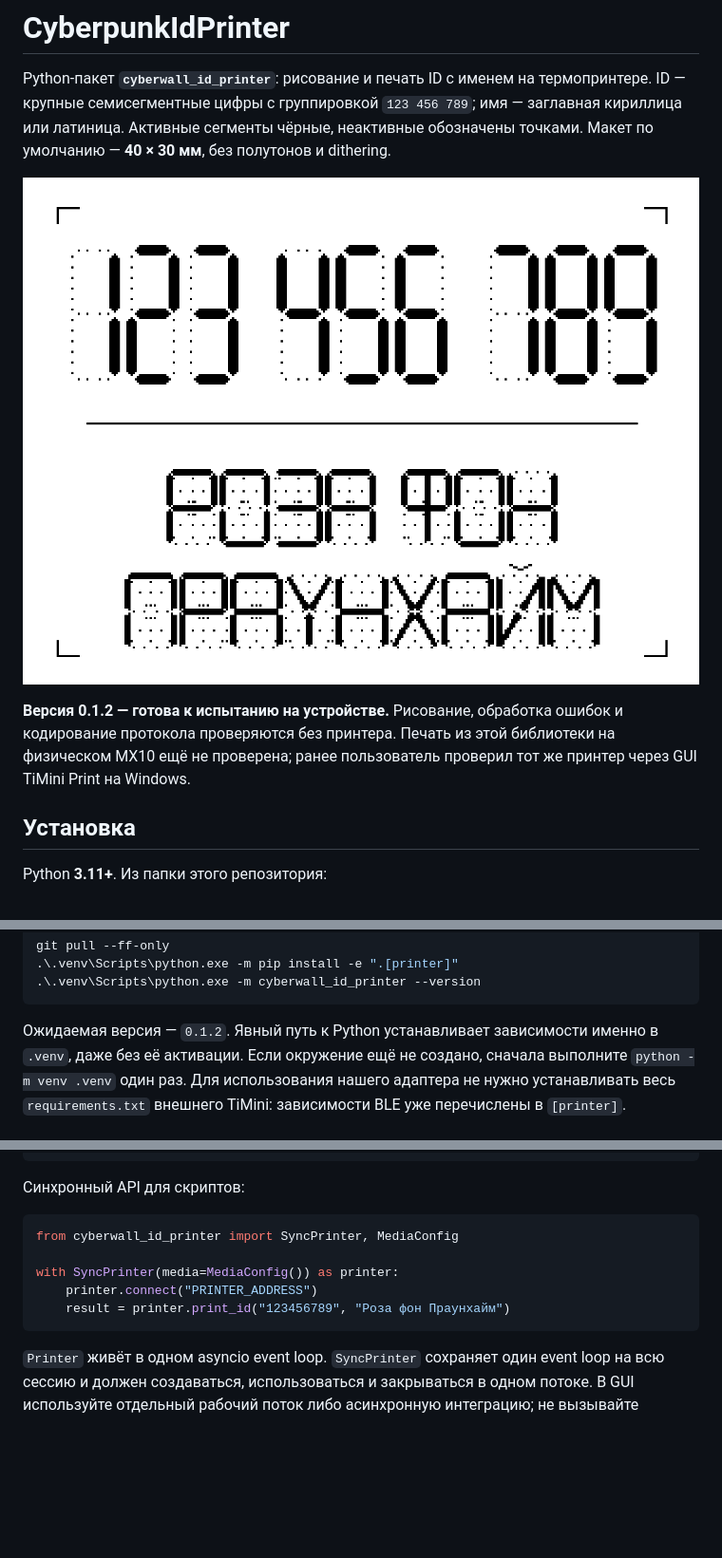
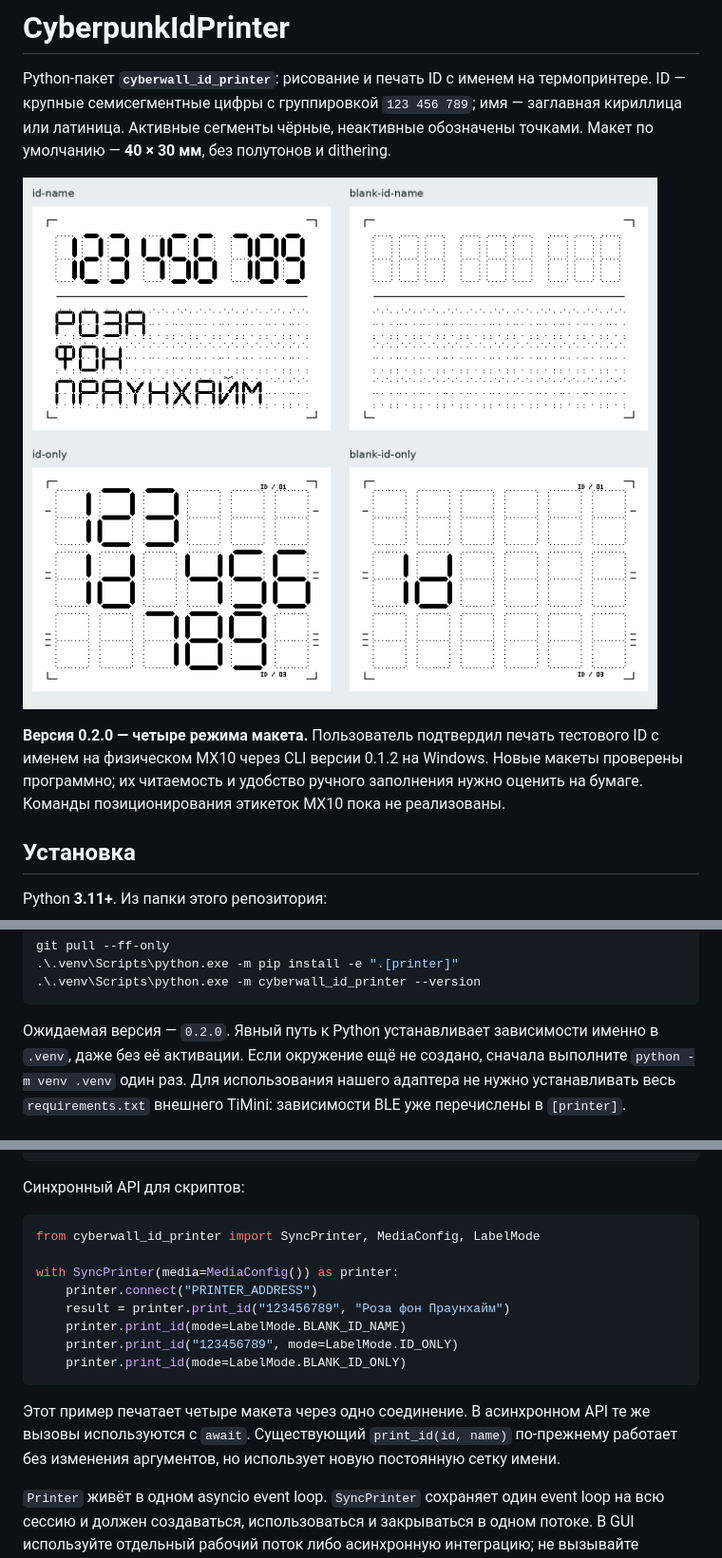
Before and after one commit to limbura/CyberpunkIdPrinter, a Markdown page: README.md, 3 parts joined by grey strips. Shown at 95% size. GitHub-like rendering; pictures changed too: docs/label_preview.png; blank space fills up the shorter version.

Commit message:
Add four label modes with fixed name grid and blank templates (0.2.0)

````diff
--- a/README.md
+++ b/README.md
@@ -7,10 +7,10 @@ ID — крупные семисегментные цифры с группир
 
 ![Пример этикетки](docs/label_preview.png)
 
-**Версия 0.1.2 — готова к испытанию на устройстве.** Рисование, обработка ошибок и
-кодирование протокола проверяются без принтера. Печать из этой библиотеки на
-физическом MX10 ещё не проверена; ранее пользователь проверил тот же принтер
-через GUI TiMini Print на Windows.
+**Версия 0.2.0 — четыре режима макета.** Пользователь подтвердил печать тестового
+ID с именем на физическом MX10 через CLI версии 0.1.2 на Windows. Новые макеты
+проверены программно; их читаемость и удобство ручного заполнения нужно оценить
+на бумаге. Команды позиционирования этикеток MX10 пока не реализованы.
 
 ## Установка
 
@@ -51,7 +51,7 @@ git pull --ff-only
 .\.venv\Scripts\python.exe -m cyberwall_id_printer --version
 ```
 
-Ожидаемая версия — `0.1.2`. Явный путь к Python устанавливает зависимости
+Ожидаемая версия — `0.2.0`. Явный путь к Python устанавливает зависимости
 именно в `.venv`, даже без её активации. Если окружение ещё не создано, сначала
 выполните `python -m venv .venv` один раз. Для использования нашего адаптера
 не нужно устанавливать весь `requirements.txt` внешнего TiMini: зависимости
@@ -164,12 +207,19 @@ asyncio.run(main())
 Синхронный API для скриптов:
 
 ```python
-from cyberwall_id_printer import SyncPrinter, MediaConfig
+from cyberwall_id_printer import SyncPrinter, MediaConfig, LabelMode
 
 with SyncPrinter(media=MediaConfig()) as printer:
     printer.connect("PRINTER_ADDRESS")
     result = printer.print_id("123456789", "Роза фон Праунхайм")
+    printer.print_id(mode=LabelMode.BLANK_ID_NAME)
+    printer.print_id("123456789", mode=LabelMode.ID_ONLY)
+    printer.print_id(mode=LabelMode.BLANK_ID_ONLY)
 ```
+
+Этот пример печатает четыре макета через одно соединение. В асинхронном API
+те же вызовы используются с `await`. Существующий `print_id(id, name)` по-прежнему
+работает без изменения аргументов, но использует новую постоянную сетку имени.
 
 `Printer` живёт в одном asyncio event loop. `SyncPrinter` сохраняет один event
 loop на всю сессию и должен создаваться, использоваться и закрываться в одном
````
Also changed, not shown: other parts of README.md (+44 -1 lines), docs/blank-id-name.png (added), docs/blank-id-only.png (added), docs/id-name.png (added), docs/id-only.png (added), 11 other files.
